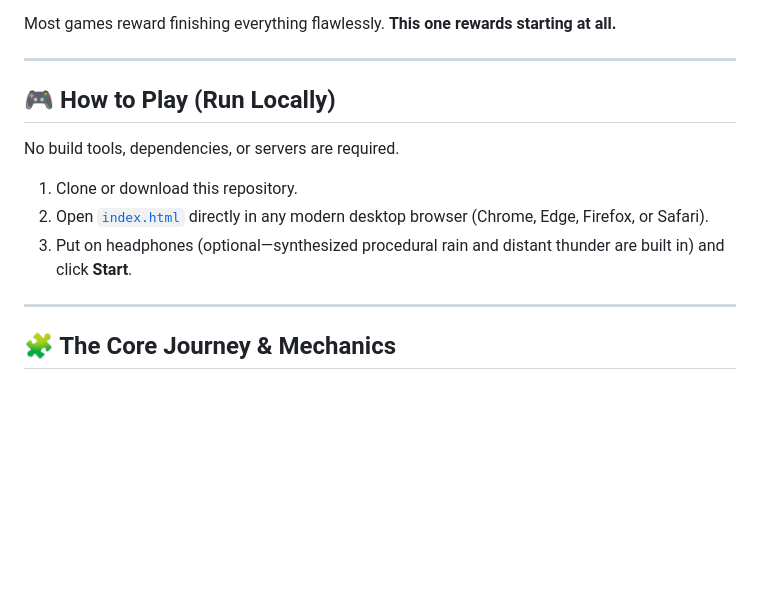
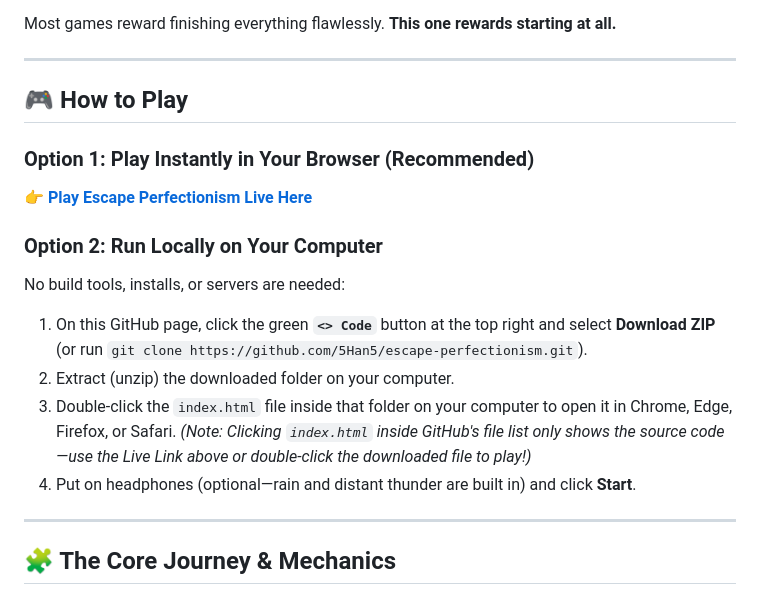
Before and after one commit to 5Han5/escape-perfectionism, a Markdown page: README.md, the part around the change. Drawn GitHub-style; blank space fills up the shorter version.

Commit message:
Clarify How to Play instructions and add live link in README

```diff
--- a/README.md
+++ b/README.md
@@ -8,13 +8,17 @@ Most games reward finishing everything flawlessly. **This one rewards starting a
 
 ---
 
-## 🎮 How to Play (Run Locally)
+## 🎮 How to Play
 
-No build tools, dependencies, or servers are required.
+### Option 1: Play Instantly in Your Browser (Recommended)
+👉 **[Play Escape Perfectionism Live Here](https://5han5.github.io/escape-perfectionism/)**
 
-1. Clone or download this repository.
-2. Open [`index.html`](index.html) directly in any modern desktop browser (Chrome, Edge, Firefox, or Safari).
-3. Put on headphones (optional—synthesized procedural rain and distant thunder are built in) and click **Start**.
+### Option 2: Run Locally on Your Computer
+No build tools, installs, or servers are needed:
+1. On this GitHub page, click the green **`<> Code`** button at the top right and select **Download ZIP** (or run `git clone https://github.com/5Han5/escape-perfectionism.git`).
+2. Extract (unzip) the downloaded folder on your computer.
+3. Double-click the `index.html` file inside that folder on your computer to open it in Chrome, Edge, Firefox, or Safari. *(Note: Clicking `index.html` inside GitHub's file list only shows the source code—use the Live Link above or double-click the downloaded file to play!)*
+4. Put on headphones (optional—rain and distant thunder are built in) and click **Start**.
 
 ---
 
```
